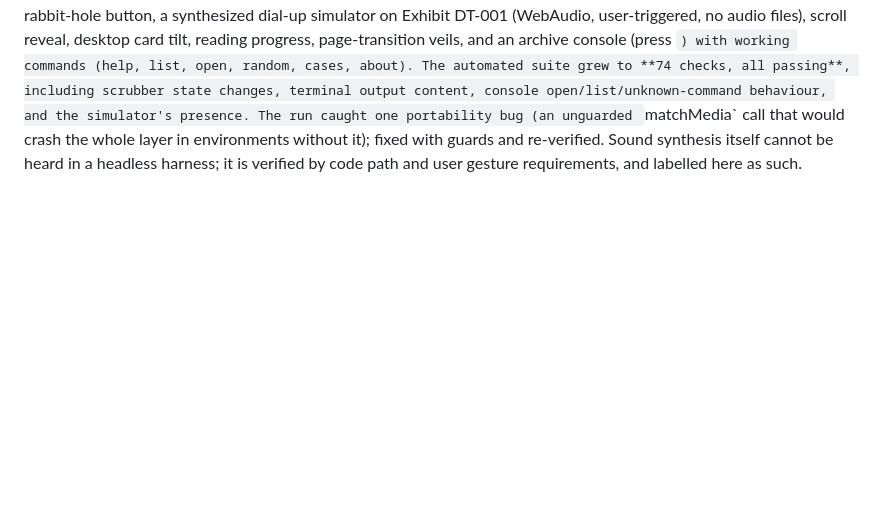
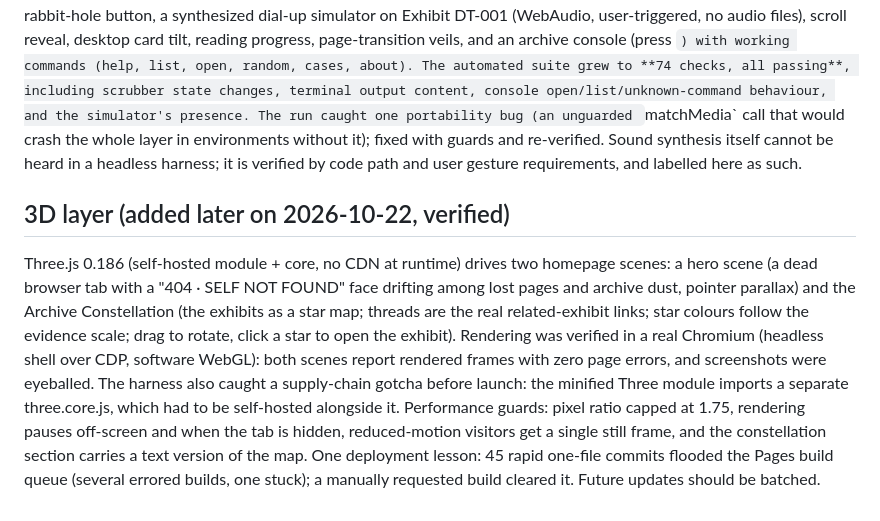
Before and after one commit to adityapratap0077-cloud/dead-tab, a Markdown page: docs/testing-report.md, the part around the change. Drawn GitHub-style; blank space fills up the shorter version.

Commit message:
Document 3D layer testing

```diff
--- a/docs/testing-report.md
+++ b/docs/testing-report.md
@@ -45,3 +45,7 @@
 ## Experience layer (added later on 2026-10-22, retested)
 
 An experience pass added: a first-visit entry sequence (once per session, skippable), a hero terminal that types the archive's real shelf report from the live data, a 1986–2016 time scrubber with sourced micro-facts, a random-thread rabbit-hole button, a synthesized dial-up simulator on Exhibit DT-001 (WebAudio, user-triggered, no audio files), scroll reveal, desktop card tilt, reading progress, page-transition veils, and an archive console (press `) with working commands (help, list, open, random, cases, about). The automated suite grew to **74 checks, all passing**, including scrubber state changes, terminal output content, console open/list/unknown-command behaviour, and the simulator's presence. The run caught one portability bug (an unguarded `matchMedia` call that would crash the whole layer in environments without it); fixed with guards and re-verified. Sound synthesis itself cannot be heard in a headless harness; it is verified by code path and user gesture requirements, and labelled here as such.
+
+## 3D layer (added later on 2026-10-22, verified)
+
+Three.js 0.186 (self-hosted module + core, no CDN at runtime) drives two homepage scenes: a hero scene (a dead browser tab with a "404 · SELF NOT FOUND" face drifting among lost pages and archive dust, pointer parallax) and the Archive Constellation (the exhibits as a star map; threads are the real related-exhibit links; star colours follow the evidence scale; drag to rotate, click a star to open the exhibit). Rendering was verified in a real Chromium (headless shell over CDP, software WebGL): both scenes report rendered frames with zero page errors, and screenshots were eyeballed. The harness also caught a supply-chain gotcha before launch: the minified Three module imports a separate three.core.js, which had to be self-hosted alongside it. Performance guards: pixel ratio capped at 1.75, rendering pauses off-screen and when the tab is hidden, reduced-motion visitors get a single still frame, and the constellation section carries a text version of the map. One deployment lesson: 45 rapid one-file commits flooded the Pages build queue (several errored builds, one stuck); a manually requested build cleared it. Future updates should be batched.
```
